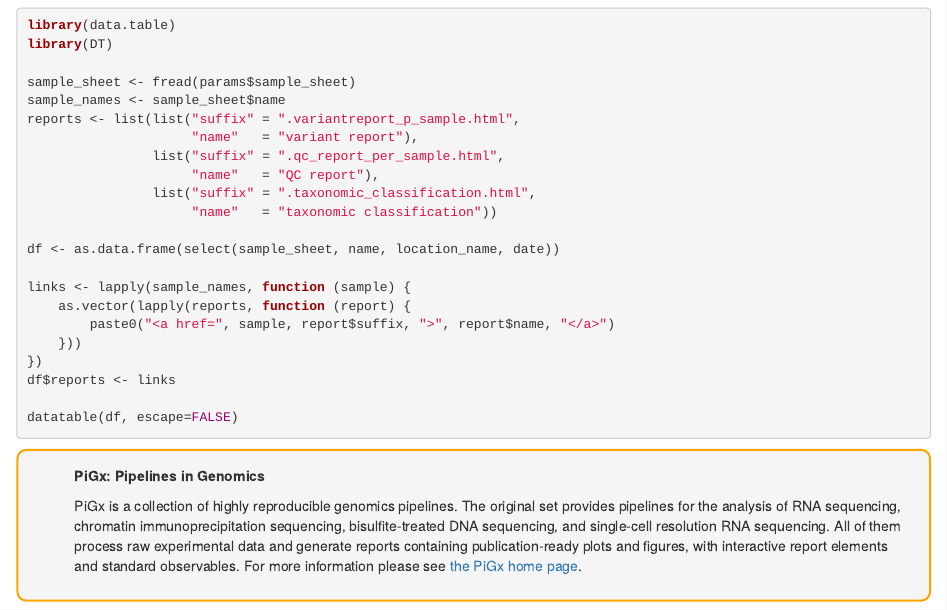
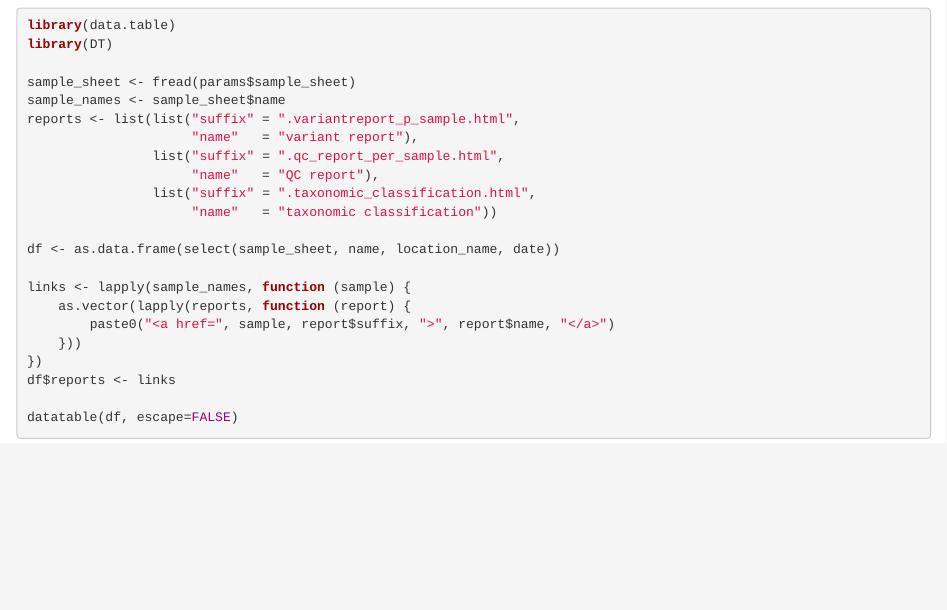
Before and after one commit to BIMSBbioinfo/pigx, an R Markdown document (scripts/report_scripts/index.Rmd): the page in a window 1100 px wide, from 1520 px down. Rendered offline with R 4.5, knitr and Pandoc, with nearby package versions; the code chunks are not run, so their results and figures are left out.

Commit message:
index: Remove redundant info box.
We've got the important info in the first paragraph.

````diff
--- a/scripts/report_scripts/index.Rmd
+++ b/scripts/report_scripts/index.Rmd
@@ -314,12 +306,3 @@ df$reports <- links
 
 datatable(df, escape=FALSE)
 ```
-:::{.infobox .pigx_info data-latex="{caution}"}
-**PiGx: Pipelines in Genomics**
-
-PiGx is a collection of highly reproducible genomics pipelines. The original set provides pipelines for the analysis of
-RNA sequencing, chromatin immunoprecipitation sequencing, bisulfite-treated DNA sequencing, and single-cell
-resolution RNA sequencing. All of them process raw experimental data and generate reports containing
-publication-ready plots and figures, with interactive report elements and standard observables. For more information
-please see [the PiGx home page](https://bioinformatics.mdc-berlin.de/pigx).
-:::
````
Also changed, not shown: scripts/report_scripts/index.Rmd (8 more changed lines).
